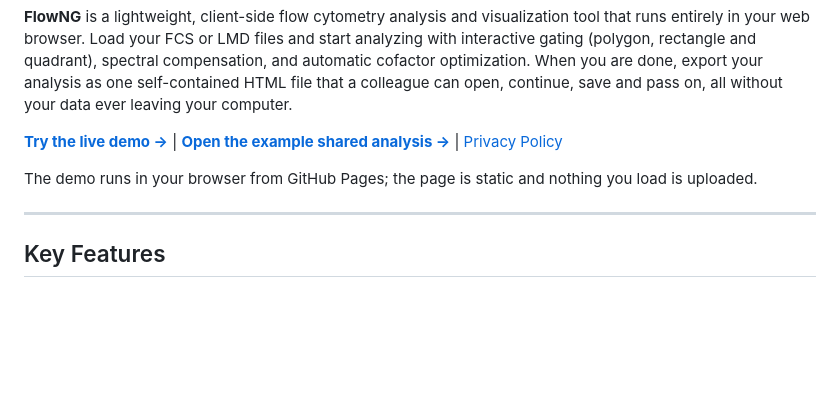
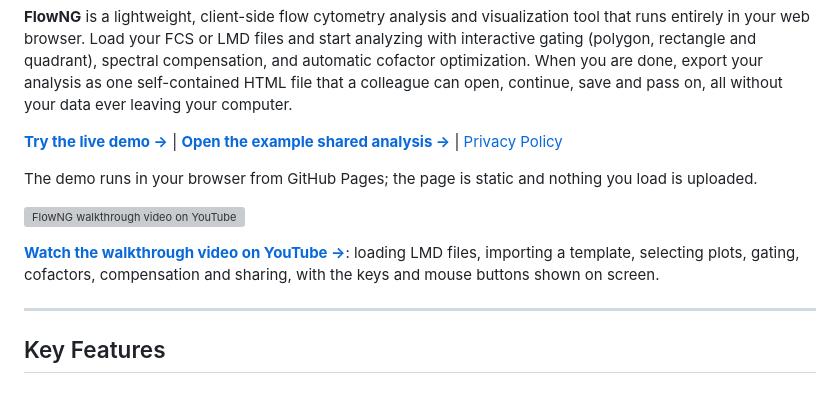
Before and after one commit to davidpng/FlowNg, a Markdown page: README.md, the part around the change. GitHub-like rendering; blank space fills up the shorter version; grey boxes are pictures that could not be loaded.

Commit message:
README: add YouTube walkthrough video link with thumbnail
Co-Authored-By: Claude Sonnet 5.5 <noreply@anthropic.com>

```diff
--- a/README.md
+++ b/README.md
@@ -5,6 +5,10 @@
 **[Try the live demo →](https://davidpng.github.io/FlowNg/FlowNG.html)** | **[Open the example shared analysis →](https://davidpng.github.io/FlowNg/samples/CLL_Example_Small_FlowNG_shared.html)** | [Privacy Policy](#data-security--privacy)
 
 The demo runs in your browser from GitHub Pages; the page is static and nothing you load is uploaded.
+
+[![FlowNG walkthrough video on YouTube](https://img.youtube.com/vi/uev2HDCQbWc/maxresdefault.jpg)](https://youtu.be/uev2HDCQbWc)
+
+**[Watch the walkthrough video on YouTube →](https://youtu.be/uev2HDCQbWc)**: loading LMD files, importing a template, selecting plots, gating, cofactors, compensation and sharing, with the keys and mouse buttons shown on screen.
 
 ---
 
```
